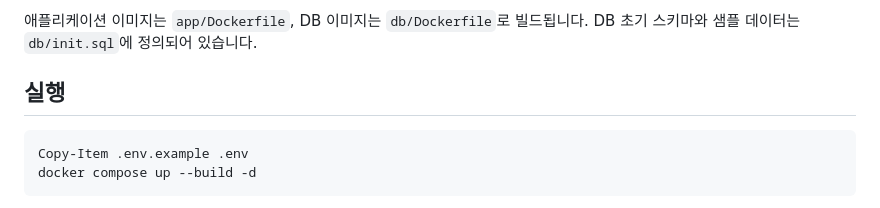
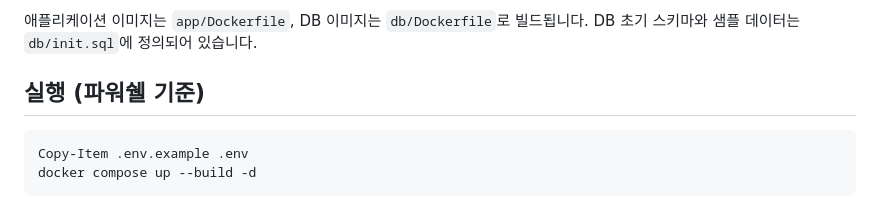
Before and after one commit to ekchoi391204/fastapi-crud-1, a Markdown page: README.md, the part around the change. Drawn GitHub-style.

Commit message:
readme 수정

````diff
--- a/README.md
+++ b/README.md
@@ -11,7 +11,7 @@ FastAPI와 MySQL 8.0으로 구성한 로그인 기반 사용자 CRUD 예제입
 `db/Dockerfile`로 빌드됩니다. DB 초기 스키마와 샘플 데이터는
 `db/init.sql`에 정의되어 있습니다.
 
-## 실행
+## 실행 (파워쉘 기준)
 
 ```powershell
 Copy-Item .env.example .env
````
